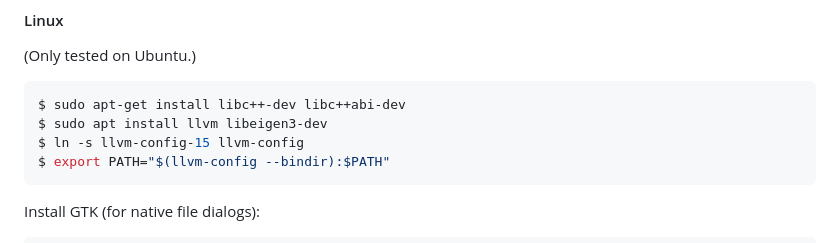
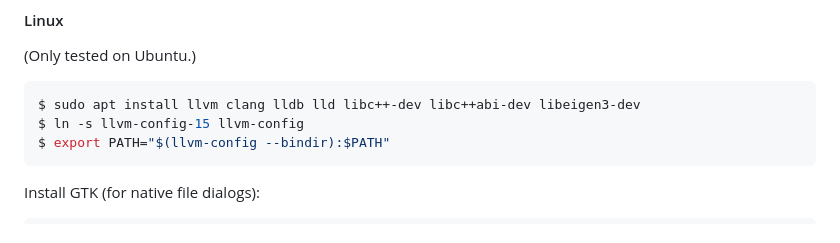
Before and after one commit to khiner/mesh2audio, a Markdown page: README.md, the part around the change. GitHub-like rendering.

Commit message:
Install `clang`, `lldb`, and `lld` separately, in addition to `llvm`.

````diff
--- a/README.md
+++ b/README.md
@@ -32,8 +32,7 @@ $ brew install glew llvm eigen
 (Only tested on Ubuntu.)
 
 ```shell
-$ sudo apt-get install libc++-dev libc++abi-dev
-$ sudo apt install llvm libeigen3-dev
+$ sudo apt install llvm clang lldb lld libc++-dev libc++abi-dev libeigen3-dev
 $ ln -s llvm-config-15 llvm-config
 $ export PATH="$(llvm-config --bindir):$PATH"
 ```
````
